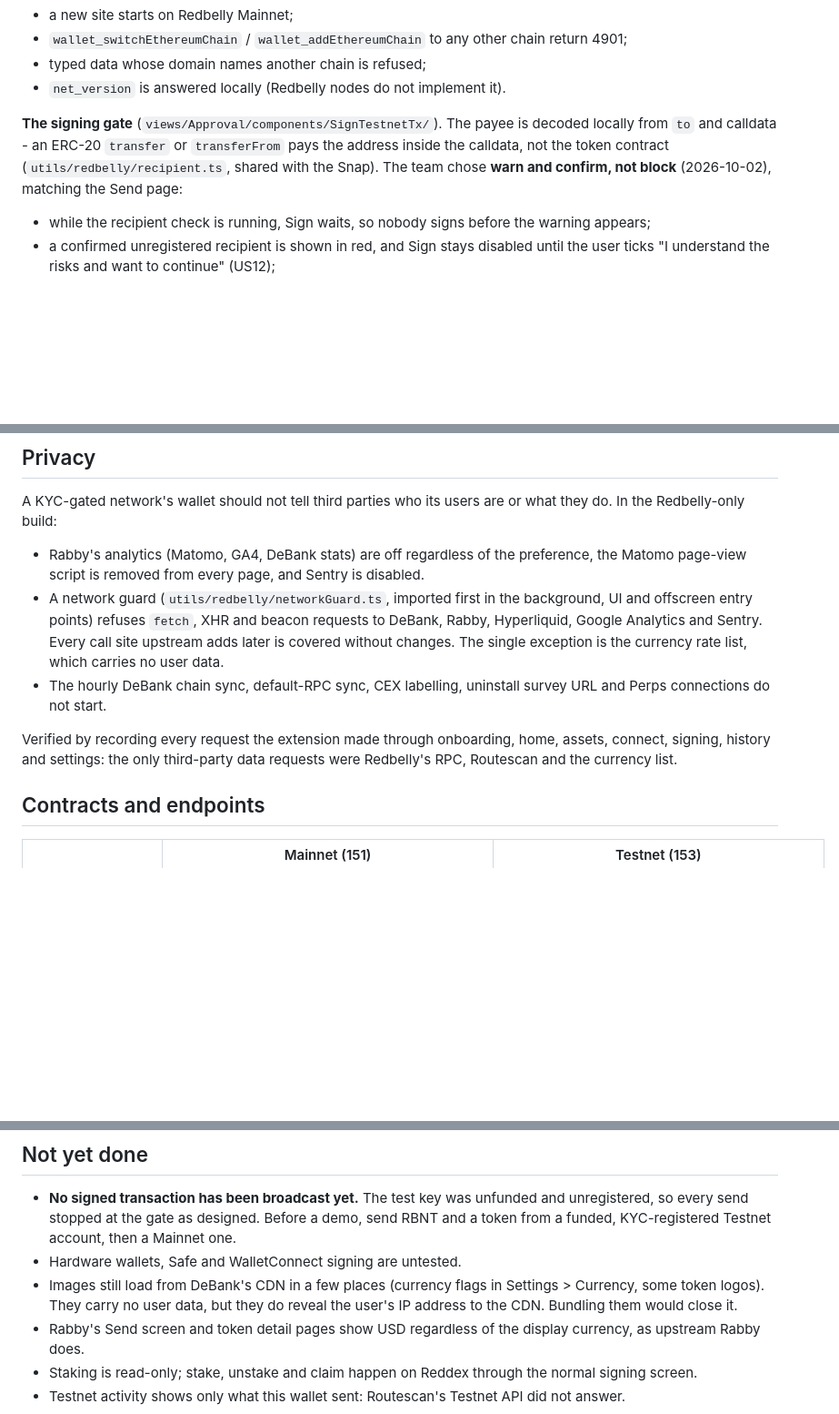
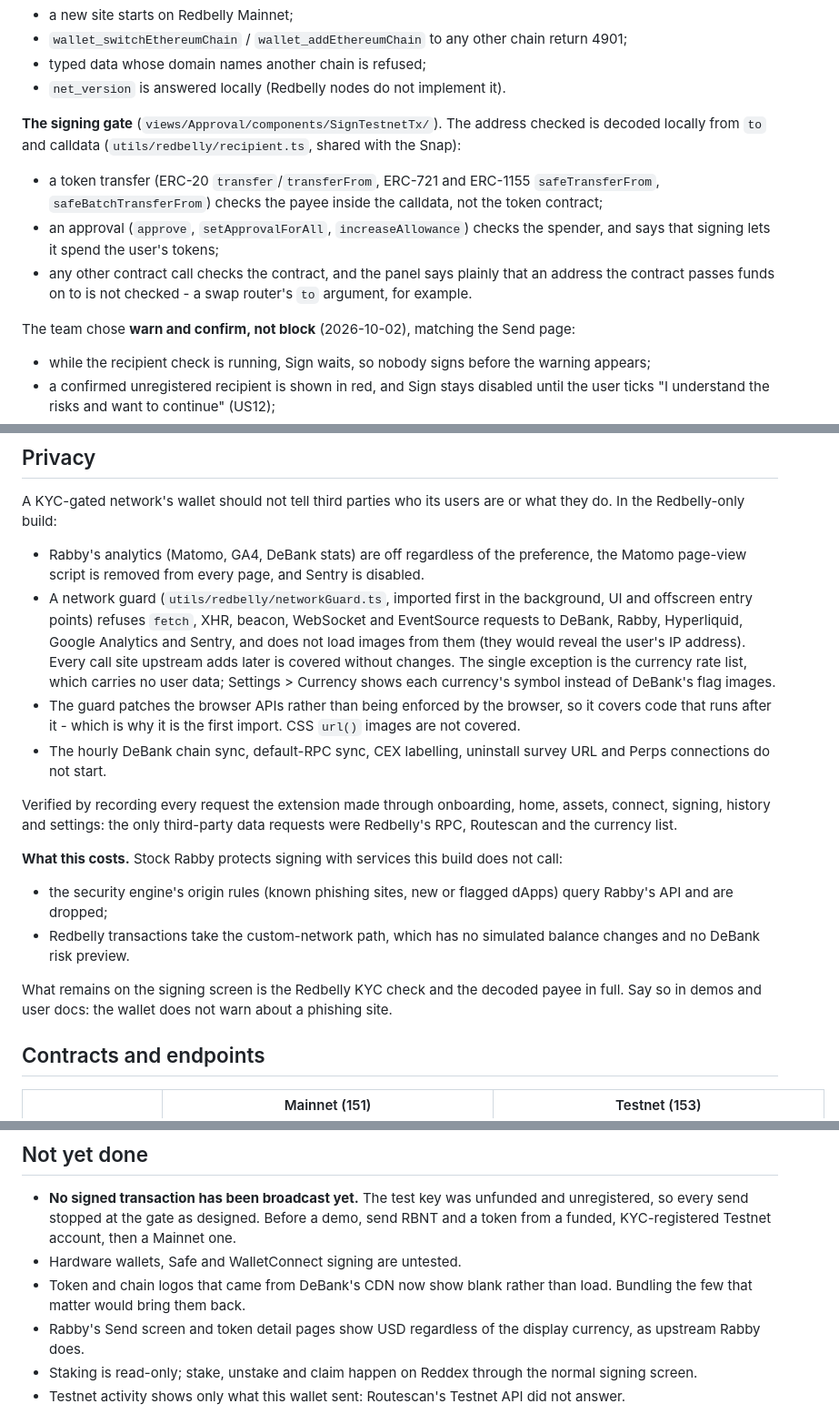
Before and after one commit to petmav/CSEC3888_F14_04_Project_05, a Markdown page: REDBELLY.md, 3 parts joined by grey strips. Shown at 91% size. Rendered like a GitHub page; blank space fills up the shorter version.

Commit message:
Docs: what the KYC check covers, and the protection this build gives up
Co-Authored-By: Claude Opus 5.5 <noreply@anthropic.com>
Claude-Session: https://claude.ai/code/session_01MGib2spALrLi4gDFRw77z3

```diff
--- a/REDBELLY.md
+++ b/REDBELLY.md
@@ -47,10 +47,20 @@ enum, but no picker shows it and the dApp provider refuses it
 - typed data whose domain names another chain is refused;
 - `net_version` is answered locally (Redbelly nodes do not implement it).
 
-**The signing gate** (`views/Approval/components/SignTestnetTx/`). The payee
-is decoded locally from `to` and calldata - an ERC-20 `transfer` or
-`transferFrom` pays the address inside the calldata, not the token contract
-(`utils/redbelly/recipient.ts`, shared with the Snap). The team chose
+**The signing gate** (`views/Approval/components/SignTestnetTx/`). The address
+checked is decoded locally from `to` and calldata
+(`utils/redbelly/recipient.ts`, shared with the Snap):
+
+- a token transfer (ERC-20 `transfer`/`transferFrom`, ERC-721 and ERC-1155
+  `safeTransferFrom`, `safeBatchTransferFrom`) checks the payee inside the
+  calldata, not the token contract;
+- an approval (`approve`, `setApprovalForAll`, `increaseAllowance`) checks
+  the spender, and says that signing lets it spend the user's tokens;
+- any other contract call checks the contract, and the panel says plainly
+  that an address the contract passes funds on to is not checked - a swap
+  router's `to` argument, for example.
+
+The team chose
 **warn and confirm, not block** (2026-10-02), matching the Send page:
 
 - while the recipient check is running, Sign waits, so nobody signs before
@@ -113,16 +123,34 @@ are or what they do. In the Redbelly-only build:
   preference, the Matomo page-view script is removed from every page, and
   Sentry is disabled.
 - A network guard (`utils/redbelly/networkGuard.ts`, imported first in the
-  background, UI and offscreen entry points) refuses `fetch`, XHR and beacon
-  requests to DeBank, Rabby, Hyperliquid, Google Analytics and Sentry. Every
-  call site upstream adds later is covered without changes. The single
-  exception is the currency rate list, which carries no user data.
+  background, UI and offscreen entry points) refuses `fetch`, XHR, beacon,
+  WebSocket and EventSource requests to DeBank, Rabby, Hyperliquid, Google
+  Analytics and Sentry, and does not load images from them (they would
+  reveal the user's IP address). Every call site upstream adds later is
+  covered without changes. The single exception is the currency rate list,
+  which carries no user data; Settings > Currency shows each currency's
+  symbol instead of DeBank's flag images.
+- The guard patches the browser APIs rather than being enforced by the
+  browser, so it covers code that runs after it - which is why it is the
+  first import. CSS `url()` images are not covered.
 - The hourly DeBank chain sync, default-RPC sync, CEX labelling, uninstall
   survey URL and Perps connections do not start.
 
 Verified by recording every request the extension made through onboarding,
 home, assets, connect, signing, history and settings: the only third-party
 data requests were Redbelly's RPC, Routescan and the currency list.
+
+**What this costs.** Stock Rabby protects signing with services this build
+does not call:
+
+- the security engine's origin rules (known phishing sites, new or flagged
+  dApps) query Rabby's API and are dropped;
+- Redbelly transactions take the custom-network path, which has no
+  simulated balance changes and no DeBank risk preview.
+
+What remains on the signing screen is the Redbelly KYC check and the
+decoded payee in full. Say so in demos and user docs: the wallet does not
+warn about a phishing site.
 
 ## Contracts and endpoints
 
@@ -184,9 +212,8 @@ Redbelly unit tests; project typecheck clean.
   Before a demo, send RBNT and a token from a funded, KYC-registered
   Testnet account, then a Mainnet one.
 - Hardware wallets, Safe and WalletConnect signing are untested.
-- Images still load from DeBank's CDN in a few places (currency flags in
-  Settings > Currency, some token logos). They carry no user data, but they
-  do reveal the user's IP address to the CDN. Bundling them would close it.
+- Token and chain logos that came from DeBank's CDN now show blank rather
+  than load. Bundling the few that matter would bring them back.
 - Rabby's Send screen and token detail pages show USD regardless of the
   display currency, as upstream Rabby does.
 - Staking is read-only; stake, unstake and claim happen on Reddex through
```
